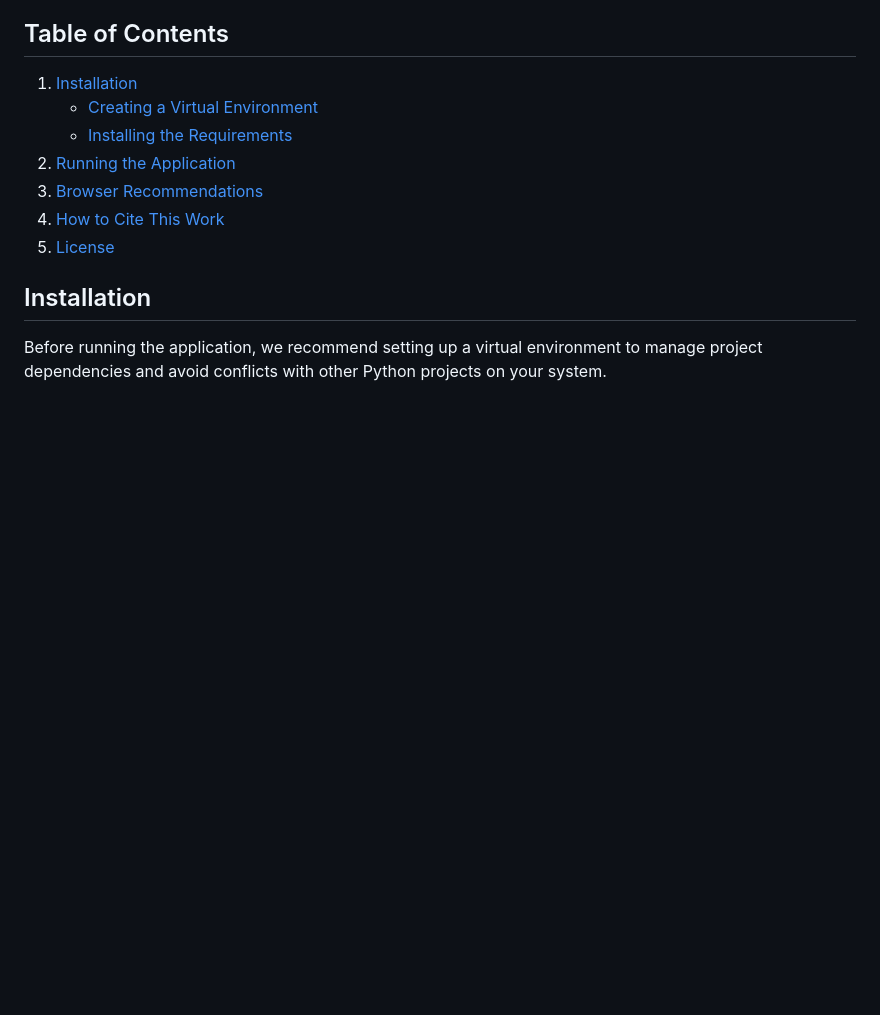
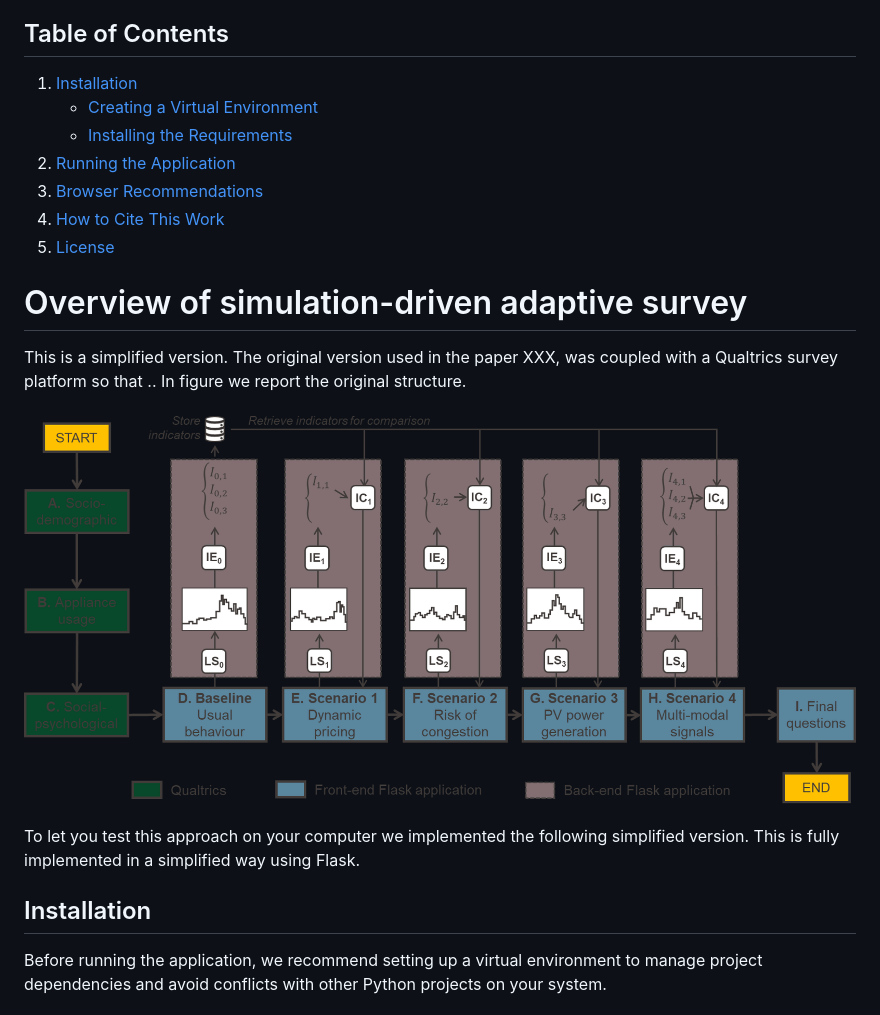
Before and after one commit to BarsantiMatteo/momeent-adaptive-survey, a Markdown page: README.md, the part around the change. GitHub-like rendering; blank space fills up the shorter version.

Commit message:
Image in README file

```diff
--- a/README.md
+++ b/README.md
@@ -11,6 +11,14 @@ Welcome to the MoMeEnT-Project repository! This project is part of the MoMeEnT i
 3. [Browser Recommendations](#browser-recommendations)
 4. [How to Cite This Work](#how-to-cite-this-work)
 5. [License](#license)
+
+# Overview of simulation-driven adaptive survey
+
+This is a simplified version. The original version used in the paper XXX, was coupled with a Qualtrics survey platform so that .. In figure we report the original structure.
+
+![Alt text](images/survey_framework.png)
+
+To let you test this approach on your computer we implemented the following simplified version. This is fully implemented in a simplified way using Flask.
 
 ## Installation
 
```
